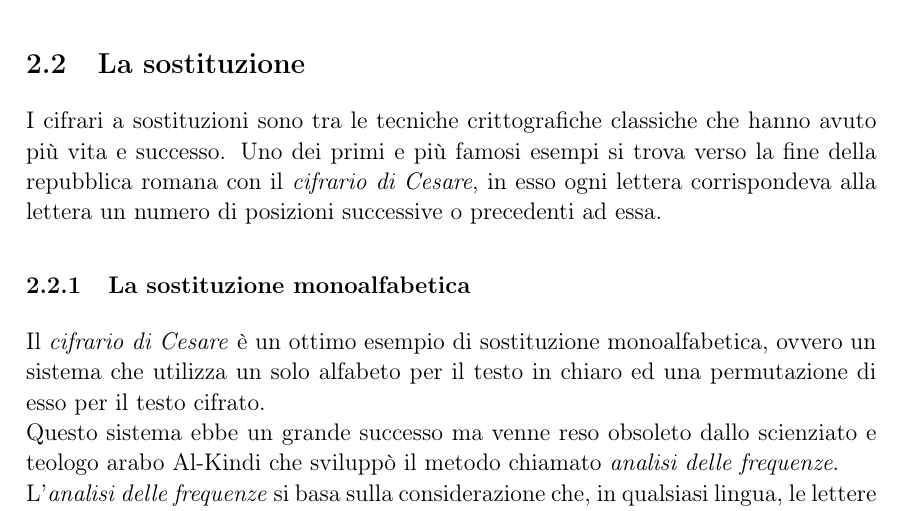
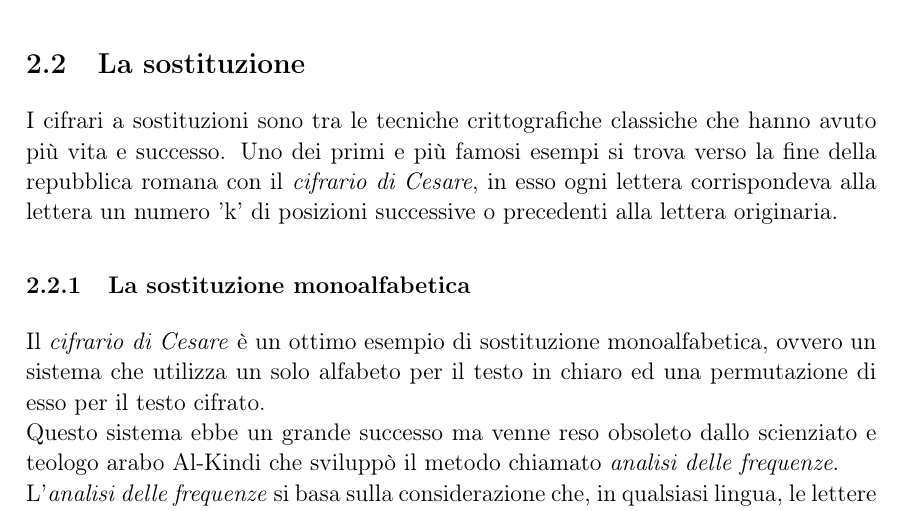
Before and after one commit to RakuJa/tema-storia-crittografia, a LaTeX document (crittografia classica e quantistica.tex): part of page 4 of 9, cut so that both start at the same text. Compiled offline with pdfLaTeX; a LaTeX package or settings file that is missing is left out.

Commit message:
Caesar cypher now easier to understand

```diff
--- a/crittografia classica e quantistica.tex
+++ b/crittografia classica e quantistica.tex
@@ -164,7 +164,7 @@ Mentre alcuni di questi principi risultano oggi superati, alcuni come il secondo
 Uno dei primi esempi storicamente attestati di cifratura fu la scitala spartana, un bastone nel quale veniva avvolto un messaggio in chiaro e la sua trasposizione sul bastone diveniva il messaggio cifrato. Per trasposizione dunque si intende un metodo di cifratura che si basa dunque sulla traslazione, secondo un determinato schema, del messaggio originario.\newline
 Molti si dilettarono nella creazione di sistemi crittografici basati su questo concetto, uno degli esempi più noti è la \textit{scacchiera di Polibio} pensata nel III secolo a.C. dalla quale il \textit{cifrario di Playfair} realizzato nel 1854 prese forte ispirazione.
 \subsection{La sostituzione}
-I cifrari a sostituzioni sono tra le tecniche crittografiche classiche che hanno avuto più vita e successo. Uno dei primi e più famosi esempi si trova verso la fine della repubblica romana con il \textit{cifrario di Cesare}, in esso ogni lettera corrispondeva alla lettera un numero di posizioni successive o precedenti ad essa.
+I cifrari a sostituzioni sono tra le tecniche crittografiche classiche che hanno avuto più vita e successo. Uno dei primi e più famosi esempi si trova verso la fine della repubblica romana con il \textit{cifrario di Cesare}, in esso ogni lettera corrispondeva alla lettera un numero 'k' di posizioni successive o precedenti alla lettera originaria.
 \subsubsection{La sostituzione monoalfabetica}
 Il \textit{cifrario di Cesare} è un ottimo esempio di sostituzione monoalfabetica, ovvero un sistema che utilizza un solo alfabeto per il testo in chiaro ed una permutazione di esso per il testo cifrato.\newline
 Questo sistema ebbe un grande successo ma venne reso obsoleto dallo scienziato e teologo arabo Al-Kindi che sviluppò il metodo chiamato \textit{analisi delle frequenze}.\newline
```
